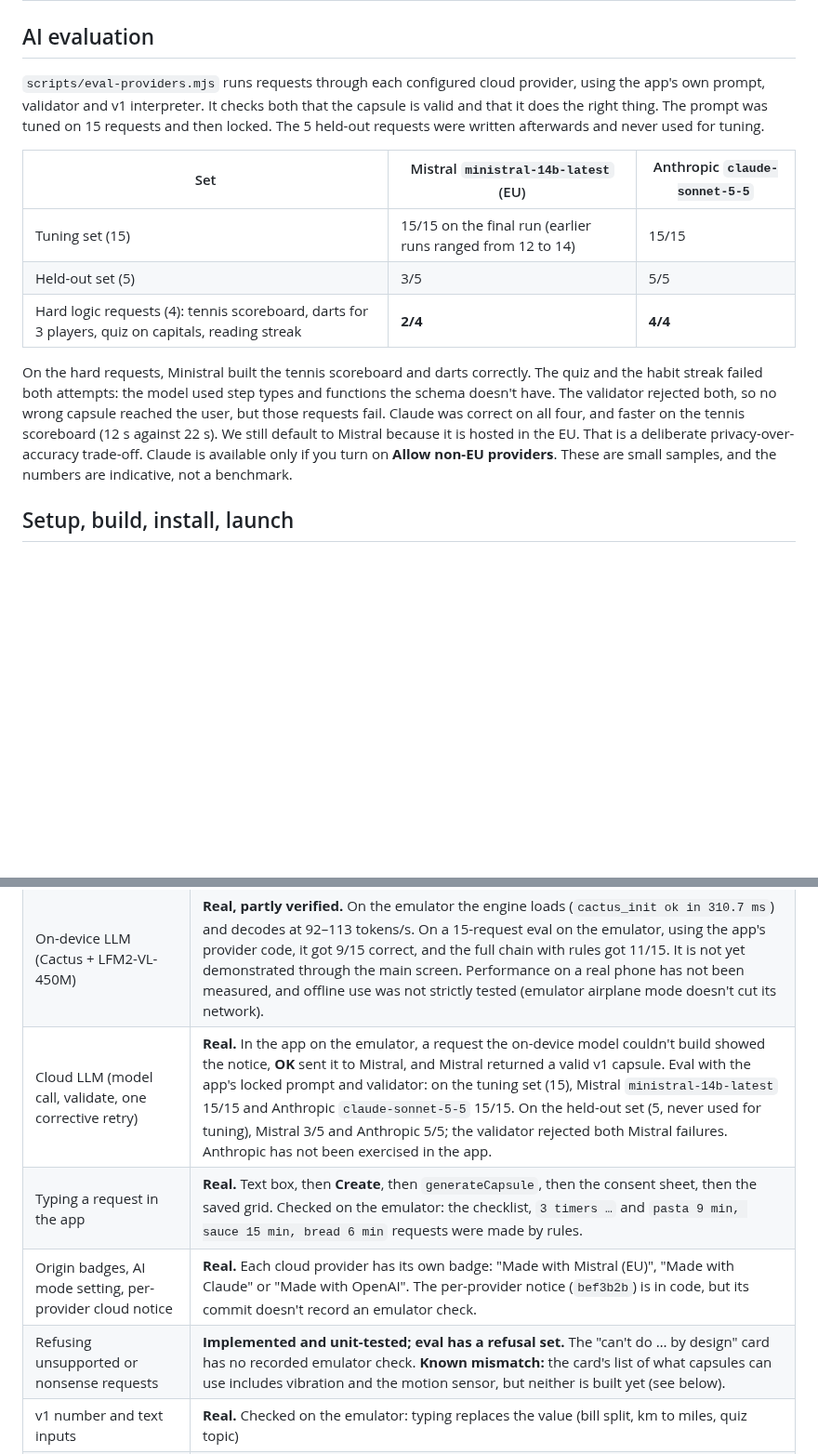
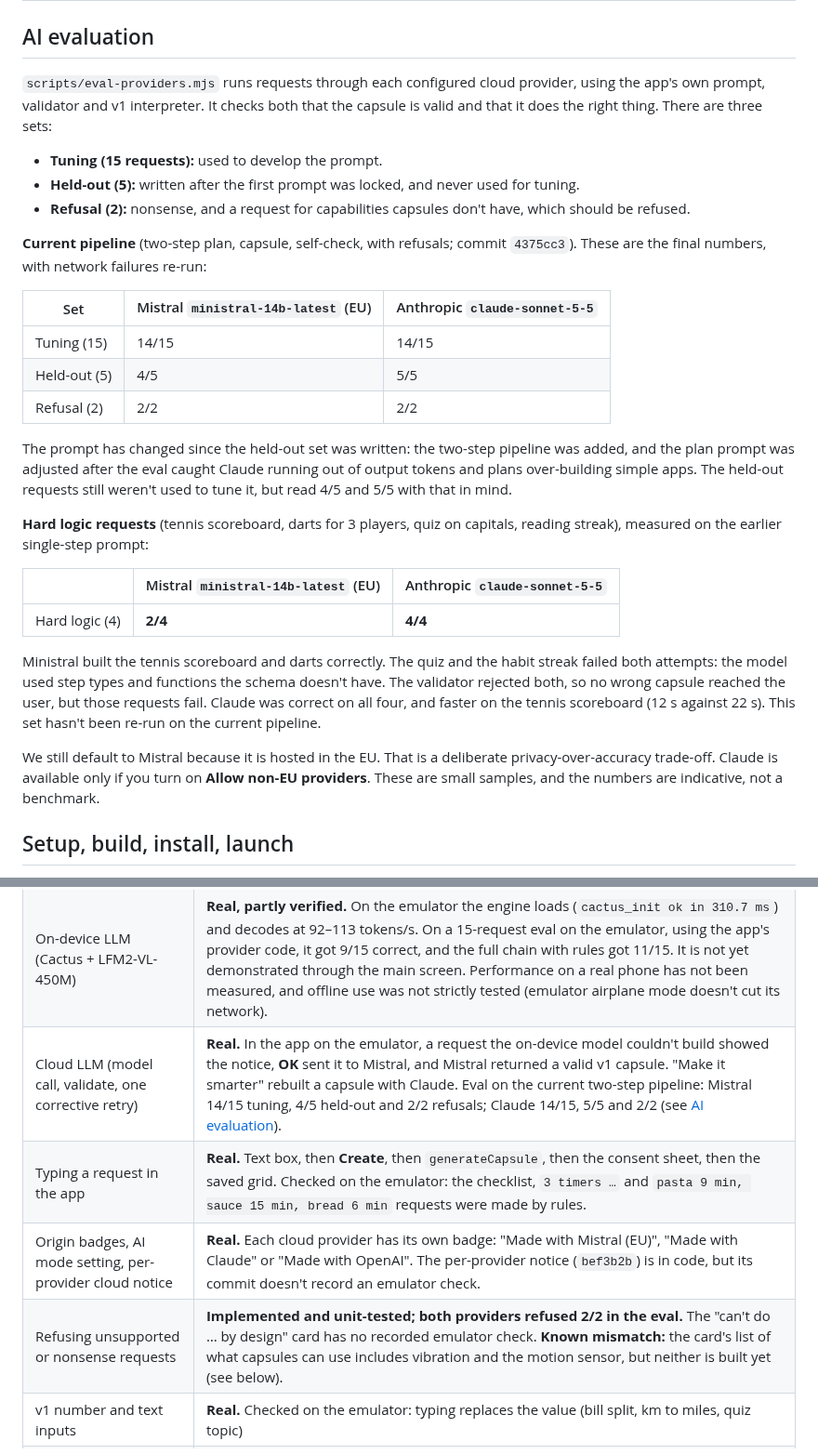
Before and after one commit to Akshaz7/capsules-harmonyos, a Markdown page: README.md, 2 parts joined by grey strips. Shown at 93% size. GitHub-like rendering; blank space fills up the shorter version.

Commit message:
docs: README AI evaluation updated to the two-step pipeline results, with prompt-change caveat

```diff
--- a/README.md
+++ b/README.md
@@ -91,15 +91,30 @@ Measured on the HarmonyOS emulator. It runs on the host's Apple M4 Pro cores, so
 
 ## AI evaluation
 
-`scripts/eval-providers.mjs` runs requests through each configured cloud provider, using the app's own prompt, validator and v1 interpreter. It checks both that the capsule is valid and that it does the right thing. The prompt was tuned on 15 requests and then locked. The 5 held-out requests were written afterwards and never used for tuning.
+`scripts/eval-providers.mjs` runs requests through each configured cloud provider, using the app's own prompt, validator and v1 interpreter. It checks both that the capsule is valid and that it does the right thing. There are three sets:
+- **Tuning (15 requests):** used to develop the prompt.
+- **Held-out (5):** written after the first prompt was locked, and never used for tuning.
+- **Refusal (2):** nonsense, and a request for capabilities capsules don't have, which should be refused.
+
+**Current pipeline** (two-step plan, capsule, self-check, with refusals; commit `4375cc3`). These are the final numbers, with network failures re-run:
 
 | Set | Mistral `ministral-14b-latest` (EU) | Anthropic `claude-sonnet-5-5` |
 | --- | --- | --- |
-| Tuning set (15) | 15/15 on the final run (earlier runs ranged from 12 to 14) | 15/15 |
-| Held-out set (5) | 3/5 | 5/5 |
-| Hard logic requests (4): tennis scoreboard, darts for 3 players, quiz on capitals, reading streak | **2/4** | **4/4** |
+| Tuning (15) | 14/15 | 14/15 |
+| Held-out (5) | 4/5 | 5/5 |
+| Refusal (2) | 2/2 | 2/2 |
 
-On the hard requests, Ministral built the tennis scoreboard and darts correctly. The quiz and the habit streak failed both attempts: the model used step types and functions the schema doesn't have. The validator rejected both, so no wrong capsule reached the user, but those requests fail. Claude was correct on all four, and faster on the tennis scoreboard (12 s against 22 s). We still default to Mistral because it is hosted in the EU. That is a deliberate privacy-over-accuracy trade-off. Claude is available only if you turn on **Allow non-EU providers**. These are small samples, and the numbers are indicative, not a benchmark.
+The prompt has changed since the held-out set was written: the two-step pipeline was added, and the plan prompt was adjusted after the eval caught Claude running out of output tokens and plans over-building simple apps. The held-out requests still weren't used to tune it, but read 4/5 and 5/5 with that in mind.
+
+**Hard logic requests** (tennis scoreboard, darts for 3 players, quiz on capitals, reading streak), measured on the earlier single-step prompt:
+
+| | Mistral `ministral-14b-latest` (EU) | Anthropic `claude-sonnet-5-5` |
+| --- | --- | --- |
+| Hard logic (4) | **2/4** | **4/4** |
+
+Ministral built the tennis scoreboard and darts correctly. The quiz and the habit streak failed both attempts: the model used step types and functions the schema doesn't have. The validator rejected both, so no wrong capsule reached the user, but those requests fail. Claude was correct on all four, and faster on the tennis scoreboard (12 s against 22 s). This set hasn't been re-run on the current pipeline.
+
+We still default to Mistral because it is hosted in the EU. That is a deliberate privacy-over-accuracy trade-off. Claude is available only if you turn on **Allow non-EU providers**. These are small samples, and the numbers are indicative, not a benchmark.
 
 ## Setup, build, install, launch
 
@@ -178,10 +193,10 @@ tail -1 entry/.test/default/intermediates/test/coverage_data/test_result.txt
 | Schema v1 (state, computed values, safe expressions, new components) | **Real.** Validator, interpreter, renderer and router are unit-tested, including a full tennis scoreboard (15/30/40, deuce, advantage, games) and a live bill split. On the emulator, `demo tennis` (deuce, "Advantage P1", Reset enabled only after a point) and `demo bill split` (inputs update "Each pays") render and work. Mistral built a v1 Reading Log in the app. |
 | On-device rule parser | **Real.** Unit-tested, and every rule's output is checked against the validator. |
 | On-device LLM (Cactus + LFM2-VL-450M) | **Real, partly verified.** On the emulator the engine loads (`cactus_init ok in 310.7 ms`) and decodes at 92–113 tokens/s. On a 15-request eval on the emulator, using the app's provider code, it got 9/15 correct, and the full chain with rules got 11/15. It is not yet demonstrated through the main screen. Performance on a real phone has not been measured, and offline use was not strictly tested (emulator airplane mode doesn't cut its network). |
-| Cloud LLM (model call, validate, one corrective retry) | **Real.** In the app on the emulator, a request the on-device model couldn't build showed the notice, **OK** sent it to Mistral, and Mistral returned a valid v1 capsule. Eval with the app's locked prompt and validator: on the tuning set (15), Mistral `ministral-14b-latest` 15/15 and Anthropic `claude-sonnet-5-5` 15/15. On the held-out set (5, never used for tuning), Mistral 3/5 and Anthropic 5/5; the validator rejected both Mistral failures. Anthropic has not been exercised in the app. |
+| Cloud LLM (model call, validate, one corrective retry) | **Real.** In the app on the emulator, a request the on-device model couldn't build showed the notice, **OK** sent it to Mistral, and Mistral returned a valid v1 capsule. "Make it smarter" rebuilt a capsule with Claude. Eval on the current two-step pipeline: Mistral 14/15 tuning, 4/5 held-out and 2/2 refusals; Claude 14/15, 5/5 and 2/2 (see [AI evaluation](#ai-evaluation)). |
 | Typing a request in the app | **Real.** Text box, then **Create**, then `generateCapsule`, then the consent sheet, then the saved grid. Checked on the emulator: the checklist, `3 timers …` and `pasta 9 min, sauce 15 min, bread 6 min` requests were made by rules. |
 | Origin badges, AI mode setting, per-provider cloud notice | **Real.** Each cloud provider has its own badge: "Made with Mistral (EU)", "Made with Claude" or "Made with OpenAI". The per-provider notice (`bef3b2b`) is in code, but its commit doesn't record an emulator check. |
-| Refusing unsupported or nonsense requests | **Implemented and unit-tested; eval has a refusal set.** The "can't do … by design" card has no recorded emulator check. **Known mismatch:** the card's list of what capsules can use includes vibration and the motion sensor, but neither is built yet (see below). |
+| Refusing unsupported or nonsense requests | **Implemented and unit-tested; both providers refused 2/2 in the eval.** The "can't do … by design" card has no recorded emulator check. **Known mismatch:** the card's list of what capsules can use includes vibration and the motion sensor, but neither is built yet (see below). |
 | v1 number and text inputs | **Real.** Checked on the emulator: typing replaces the value (bill split, km to miles, quiz topic) |
 | Make it smarter (cloud rebuild) | **Real.** On the emulator, a rules-made quiz capsule was rebuilt with Claude (non-EU allowed on that device). The consent sheet showed "Made with Claude", and **Run** replaced the old capsule. The `cloudOnly` follow-up (`58839bf`), for requests that match a built-in rule, is unit-tested; its commit doesn't record an emulator check. |
 | Renderer, v0 components (text, timer, counter, checklist, number, button) | **Real.** Draws the generated capsule |
```
